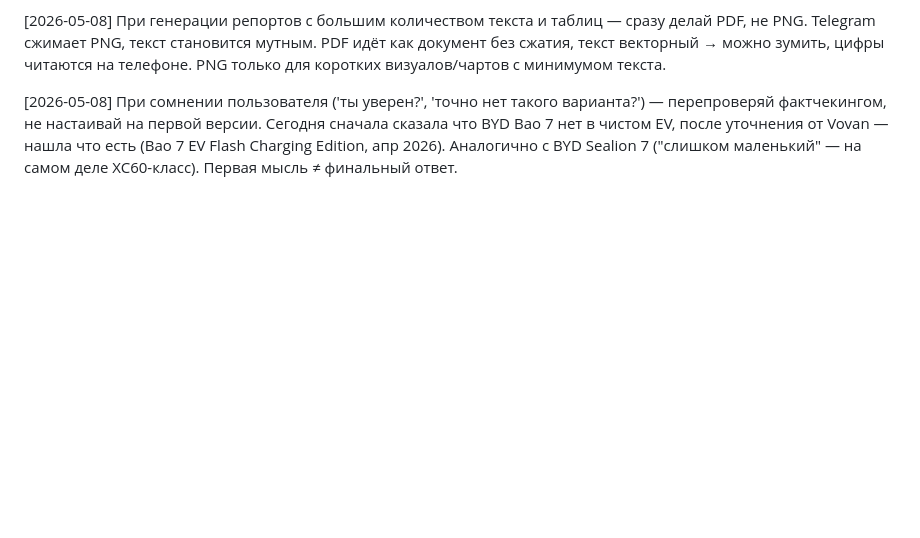
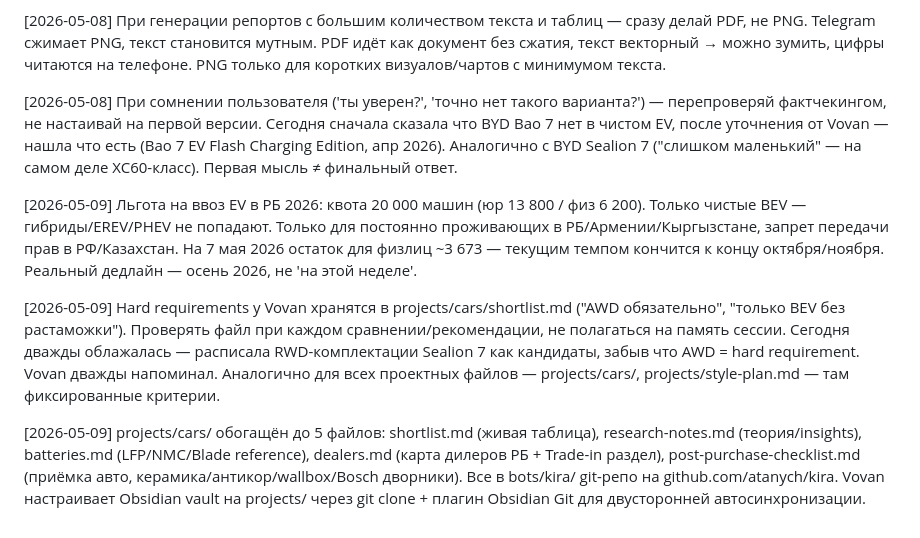
Before and after one commit to atanych/kira, a Markdown page: memory/MEMORY.md, the part around the change. GitHub-like rendering; blank space fills up the shorter version.

```diff
--- a/memory/MEMORY.md
+++ b/memory/MEMORY.md
@@ -33,3 +33,9 @@
 [2026-05-08] При генерации репортов с большим количеством текста и таблиц — сразу делай PDF, не PNG. Telegram сжимает PNG, текст становится мутным. PDF идёт как документ без сжатия, текст векторный → можно зумить, цифры читаются на телефоне. PNG только для коротких визуалов/чартов с минимумом текста.
 
 [2026-05-08] При сомнении пользователя ('ты уверен?', 'точно нет такого варианта?') — перепроверяй фактчекингом, не настаивай на первой версии. Сегодня сначала сказала что BYD Bao 7 нет в чистом EV, после уточнения от Vovan — нашла что есть (Bao 7 EV Flash Charging Edition, апр 2026). Аналогично с BYD Sealion 7 ("слишком маленький" — на самом деле XC60-класс). Первая мысль ≠ финальный ответ.
+
+[2026-05-09] Льгота на ввоз EV в РБ 2026: квота 20 000 машин (юр 13 800 / физ 6 200). Только чистые BEV — гибриды/EREV/PHEV не попадают. Только для постоянно проживающих в РБ/Армении/Кыргызстане, запрет передачи прав в РФ/Казахстан. На 7 мая 2026 остаток для физлиц ~3 673 — текущим темпом кончится к концу октября/ноября. Реальный дедлайн — осень 2026, не 'на этой неделе'.
+
+[2026-05-09] Hard requirements у Vovan хранятся в projects/cars/shortlist.md ("AWD обязательно", "только BEV без растаможки"). Проверять файл при каждом сравнении/рекомендации, не полагаться на память сессии. Сегодня дважды облажалась — расписала RWD-комплектации Sealion 7 как кандидаты, забыв что AWD = hard requirement. Vovan дважды напоминал. Аналогично для всех проектных файлов — projects/cars/, projects/style-plan.md — там фиксированные критерии.
+
+[2026-05-09] projects/cars/ обогащён до 5 файлов: shortlist.md (живая таблица), research-notes.md (теория/insights), batteries.md (LFP/NMC/Blade reference), dealers.md (карта дилеров РБ + Trade-in раздел), post-purchase-checklist.md (приёмка авто, керамика/антикор/wallbox/Bosch дворники). Все в bots/kira/ git-репо на github.com/atanych/kira. Vovan настраивает Obsidian vault на projects/ через git clone + плагин Obsidian Git для двусторонней автосинхронизации.
```
Also changed, not shown: memory/daily/2026-05-08.md (added, +44 -0 lines), skills/car-report/SKILL.md (+1 -0 lines).
